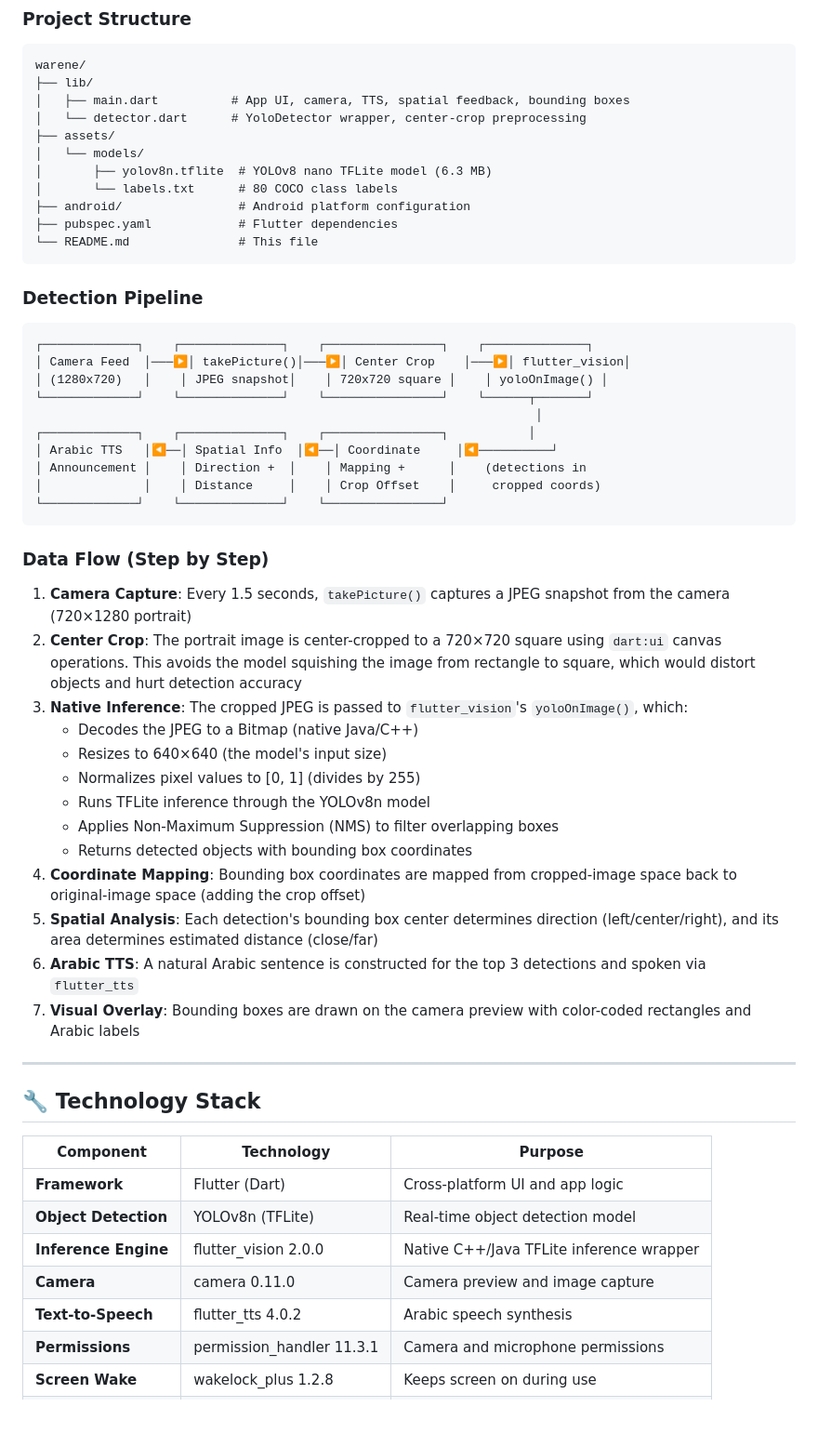
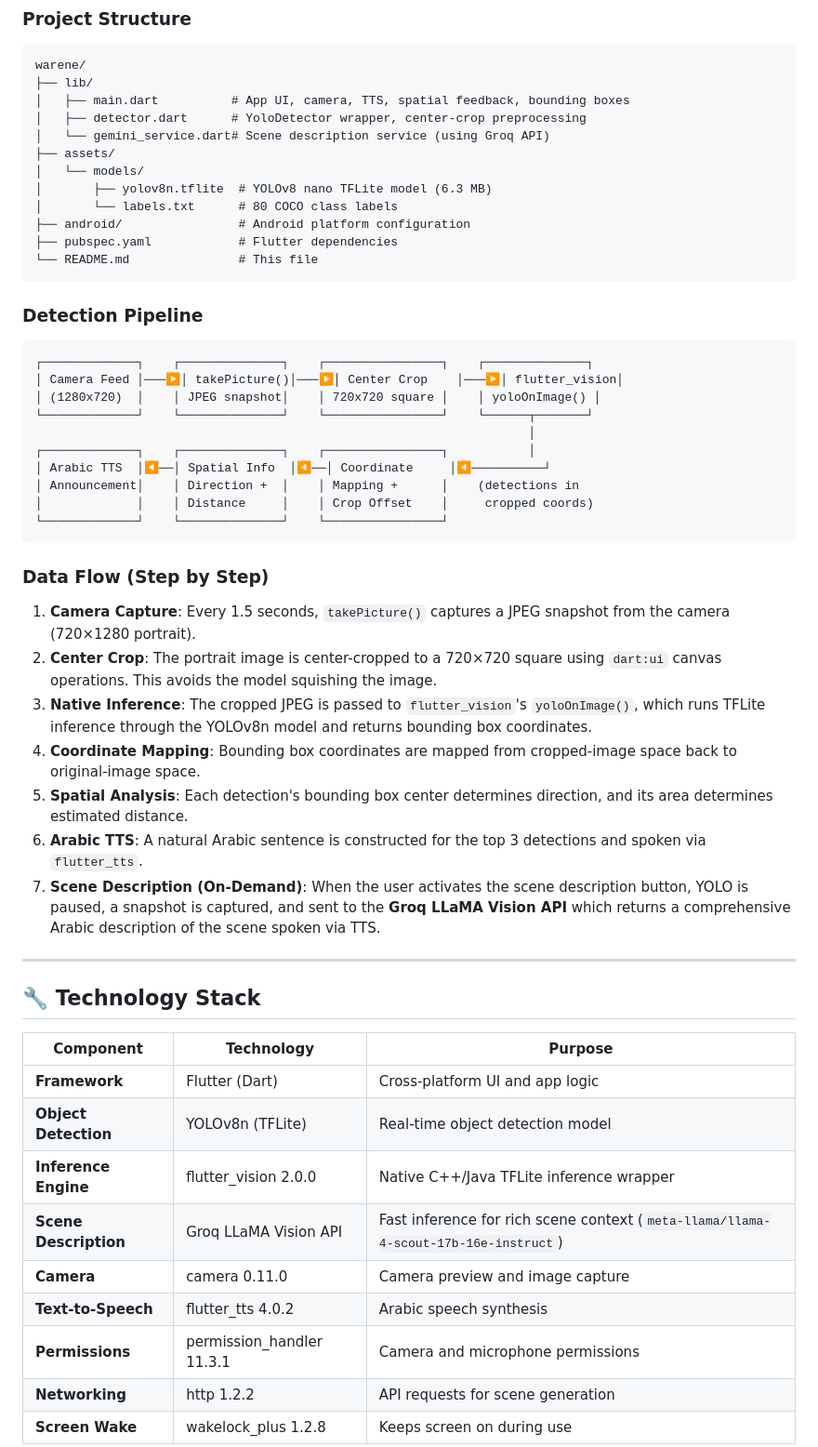
Before and after one commit to script96/Wareeny, a Markdown page: README.md, the part around one of its changes. Shown at 93% size. Rendered like a GitHub page; blank space fills up the shorter version.

````diff
--- a/README.md
+++ b/README.md
@@ -54,7 +56,8 @@
 warene/
 ├── lib/
 │   ├── main.dart          # App UI, camera, TTS, spatial feedback, bounding boxes
-│   └── detector.dart      # YoloDetector wrapper, center-crop preprocessing
+│   ├── detector.dart      # YoloDetector wrapper, center-crop preprocessing
+│   └── gemini_service.dart# Scene description service (using Groq API)
 ├── assets/
 │   └── models/
 │       ├── yolov8n.tflite  # YOLOv8 nano TFLite model (6.3 MB)
@@ -68,32 +71,26 @@ warene/
 
 ```
 ┌─────────────┐    ┌──────────────┐    ┌────────────────┐    ┌──────────────┐
-│ Camera Feed  │───▶│ takePicture()│───▶│ Center Crop    │───▶│ flutter_vision│
-│ (1280x720)   │    │ JPEG snapshot│    │ 720x720 square │    │ yoloOnImage() │
+│ Camera Feed │───▶│ takePicture()│───▶│ Center Crop    │───▶│ flutter_vision│
+│ (1280x720)  │    │ JPEG snapshot│    │ 720x720 square │    │ yoloOnImage() │
 └─────────────┘    └──────────────┘    └────────────────┘    └──────┬───────┘
-                                                                     │
+                                                                    │
 ┌─────────────┐    ┌──────────────┐    ┌────────────────┐           │
-│ Arabic TTS   │◀──│ Spatial Info  │◀──│ Coordinate     │◀──────────┘
-│ Announcement │    │ Direction +  │    │ Mapping +      │    (detections in
-│              │    │ Distance     │    │ Crop Offset    │     cropped coords)
+│ Arabic TTS  │◀──│ Spatial Info  │◀──│ Coordinate     │◀──────────┘
+│ Announcement│    │ Direction +  │    │ Mapping +      │    (detections in
+│             │    │ Distance     │    │ Crop Offset    │     cropped coords)
 └─────────────┘    └──────────────┘    └────────────────┘
 ```
 
 ### Data Flow (Step by Step)
 
-1. **Camera Capture**: Every 1.5 seconds, `takePicture()` captures a JPEG snapshot from the camera (720×1280 portrait)
-2. **Center Crop**: The portrait image is center-cropped to a 720×720 square using `dart:ui` canvas operations. This avoids the model squishing the image from rectangle to square, which would distort objects and hurt detection accuracy
-3. **Native Inference**: The cropped JPEG is passed to `flutter_vision`'s `yoloOnImage()`, which:
-   - Decodes the JPEG to a Bitmap (native Java/C++)
-   - Resizes to 640×640 (the model's input size)
-   - Normalizes pixel values to [0, 1] (divides by 255)
-   - Runs TFLite inference through the YOLOv8n model
-   - Applies Non-Maximum Suppression (NMS) to filter overlapping boxes
-   - Returns detected objects with bounding box coordinates
-4. **Coordinate Mapping**: Bounding box coordinates are mapped from cropped-image space back to original-image space (adding the crop offset)
-5. **Spatial Analysis**: Each detection's bounding box center determines direction (left/center/right), and its area determines estimated distance (close/far)
-6. **Arabic TTS**: A natural Arabic sentence is constructed for the top 3 detections and spoken via `flutter_tts`
-7. **Visual Overlay**: Bounding boxes are drawn on the camera preview with color-coded rectangles and Arabic labels
+1. **Camera Capture**: Every 1.5 seconds, `takePicture()` captures a JPEG snapshot from the camera (720×1280 portrait).
+2. **Center Crop**: The portrait image is center-cropped to a 720×720 square using `dart:ui` canvas operations. This avoids the model squishing the image.
+3. **Native Inference**: The cropped JPEG is passed to `flutter_vision`'s `yoloOnImage()`, which runs TFLite inference through the YOLOv8n model and returns bounding box coordinates.
+4. **Coordinate Mapping**: Bounding box coordinates are mapped from cropped-image space back to original-image space.
+5. **Spatial Analysis**: Each detection's bounding box center determines direction, and its area determines estimated distance.
+6. **Arabic TTS**: A natural Arabic sentence is constructed for the top 3 detections and spoken via `flutter_tts`.
+7. **Scene Description (On-Demand)**: When the user activates the scene description button, YOLO is paused, a snapshot is captured, and sent to the **Groq LLaMA Vision API** which returns a comprehensive Arabic description of the scene spoken via TTS.
 
 ---
 
@@ -104,7 +101,9 @@ warene/
 | **Framework** | Flutter (Dart) | Cross-platform UI and app logic |
 | **Object Detection** | YOLOv8n (TFLite) | Real-time object detection model |
 | **Inference Engine** | flutter_vision 2.0.0 | Native C++/Java TFLite inference wrapper |
+| **Scene Description** | Groq LLaMA Vision API | Fast inference for rich scene context (`meta-llama/llama-4-scout-17b-16e-instruct`) |
 | **Camera** | camera 0.11.0 | Camera preview and image capture |
 | **Text-to-Speech** | flutter_tts 4.0.2 | Arabic speech synthesis |
 | **Permissions** | permission_handler 11.3.1 | Camera and microphone permissions |
+| **Networking** | http 1.2.2 | API requests for scene generation |
 | **Screen Wake** | wakelock_plus 1.2.8 | Keeps screen on during use |
````
Also changed, not shown: other parts of README.md (+17 -54 lines).
